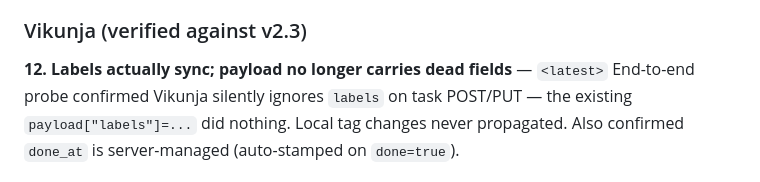
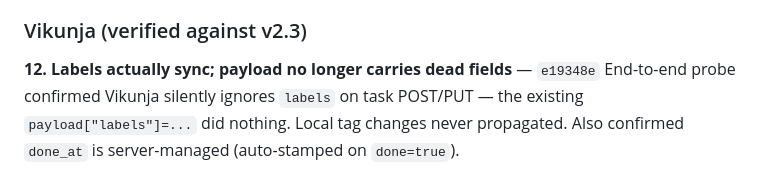
Before and after one commit to mmdemirbas/todo-harvest, a Markdown page: REVIEW.md, the part around the change. GitHub-like rendering.

Commit message:
REVIEW: pin commit hash for Vikunja label sync entry

```diff
--- a/REVIEW.md
+++ b/REVIEW.md
@@ -47,7 +47,7 @@ Per-operation commits meant 2-3 fsyncs per item. `SyncMapping.transaction()` def
 
 ### Vikunja (verified against v2.3)
 
-**12. Labels actually sync; payload no longer carries dead fields** — `<latest>`
+**12. Labels actually sync; payload no longer carries dead fields** — `e19348e`
 End-to-end probe confirmed Vikunja silently ignores `labels` on task POST/PUT — the existing `payload["labels"]=...` did nothing. Local tag changes never propagated. Also confirmed `done_at` is server-managed (auto-stamped on `done=true`).
 
 Dropped `labels` and `done_at` from `_to_vikunja_payload`. Added `_fetch_all_labels` (workspace index, paginated), `_ensure_label` (cache + create-if-missing), and `_sync_task_labels` (diff current vs desired, attach via `PUT /tasks/{id}/labels`, detach via `DELETE`). Push pre-fetches the label index once.
```
